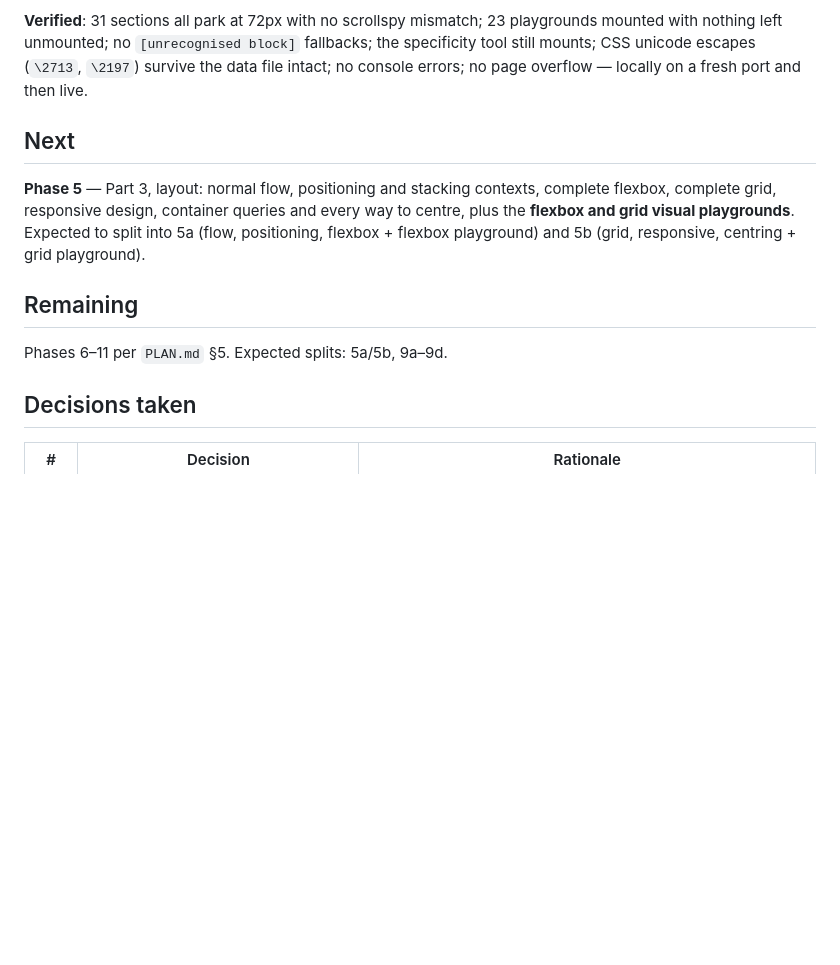
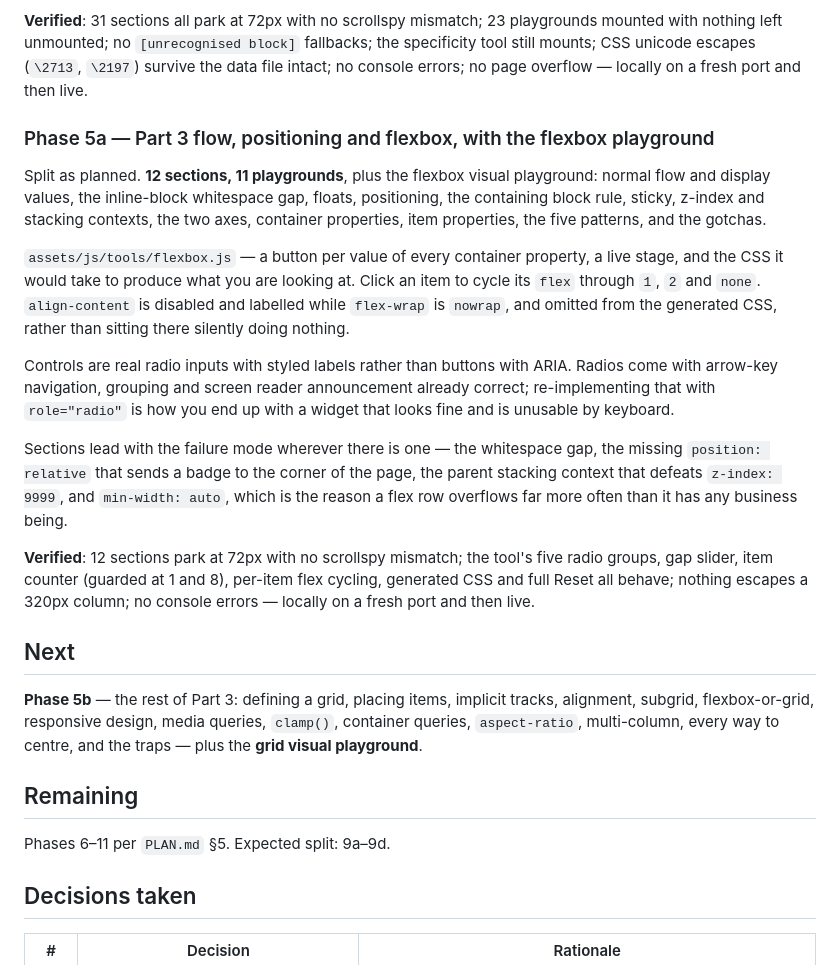
Before and after one commit to meteorboyF/Web-Prep, a Markdown page: PROGRESS.md, the part around the change. Rendered like a GitHub page; blank space fills up the shorter version.

Commit message:
docs: record phase 5a
Co-Authored-By: Claude Opus 5 <noreply@anthropic.com>

```diff
--- a/PROGRESS.md
+++ b/PROGRESS.md
@@ -174,16 +174,43 @@ mounted with nothing left unmounted; no `[unrecognised block]` fallbacks; the sp
 tool still mounts; CSS unicode escapes (`\2713`, `\2197`) survive the data file intact; no
 console errors; no page overflow — locally on a fresh port and then live.
 
+### Phase 5a — Part 3 flow, positioning and flexbox, with the flexbox playground
+Split as planned. **12 sections, 11 playgrounds**, plus the flexbox visual playground:
+normal flow and display values, the inline-block whitespace gap, floats, positioning, the
+containing block rule, sticky, z-index and stacking contexts, the two axes, container
+properties, item properties, the five patterns, and the gotchas.
+
+`assets/js/tools/flexbox.js` — a button per value of every container property, a live
+stage, and the CSS it would take to produce what you are looking at. Click an item to cycle
+its `flex` through `1`, `2` and `none`. `align-content` is disabled and labelled while
+`flex-wrap` is `nowrap`, and omitted from the generated CSS, rather than sitting there
+silently doing nothing.
+
+Controls are real radio inputs with styled labels rather than buttons with ARIA. Radios
+come with arrow-key navigation, grouping and screen reader announcement already correct;
+re-implementing that with `role="radio"` is how you end up with a widget that looks fine
+and is unusable by keyboard.
+
+Sections lead with the failure mode wherever there is one — the whitespace gap, the missing
+`position: relative` that sends a badge to the corner of the page, the parent stacking
+context that defeats `z-index: 9999`, and `min-width: auto`, which is the reason a flex row
+overflows far more often than it has any business being.
+
+**Verified**: 12 sections park at 72px with no scrollspy mismatch; the tool's five radio
+groups, gap slider, item counter (guarded at 1 and 8), per-item flex cycling, generated CSS
+and full Reset all behave; nothing escapes a 320px column; no console errors — locally on a
+fresh port and then live.
+
 ## Next
 
-**Phase 5** — Part 3, layout: normal flow, positioning and stacking contexts, complete
-flexbox, complete grid, responsive design, container queries and every way to centre, plus
-the **flexbox and grid visual playgrounds**. Expected to split into 5a (flow, positioning,
-flexbox + flexbox playground) and 5b (grid, responsive, centring + grid playground).
+**Phase 5b** — the rest of Part 3: defining a grid, placing items, implicit tracks,
+alignment, subgrid, flexbox-or-grid, responsive design, media queries, `clamp()`, container
+queries, `aspect-ratio`, multi-column, every way to centre, and the traps — plus the **grid
+visual playground**.
 
 ## Remaining
 
-Phases 6–11 per `PLAN.md` §5. Expected splits: 5a/5b, 9a–9d.
+Phases 6–11 per `PLAN.md` §5. Expected split: 9a–9d.
 
 ## Decisions taken
 
```
